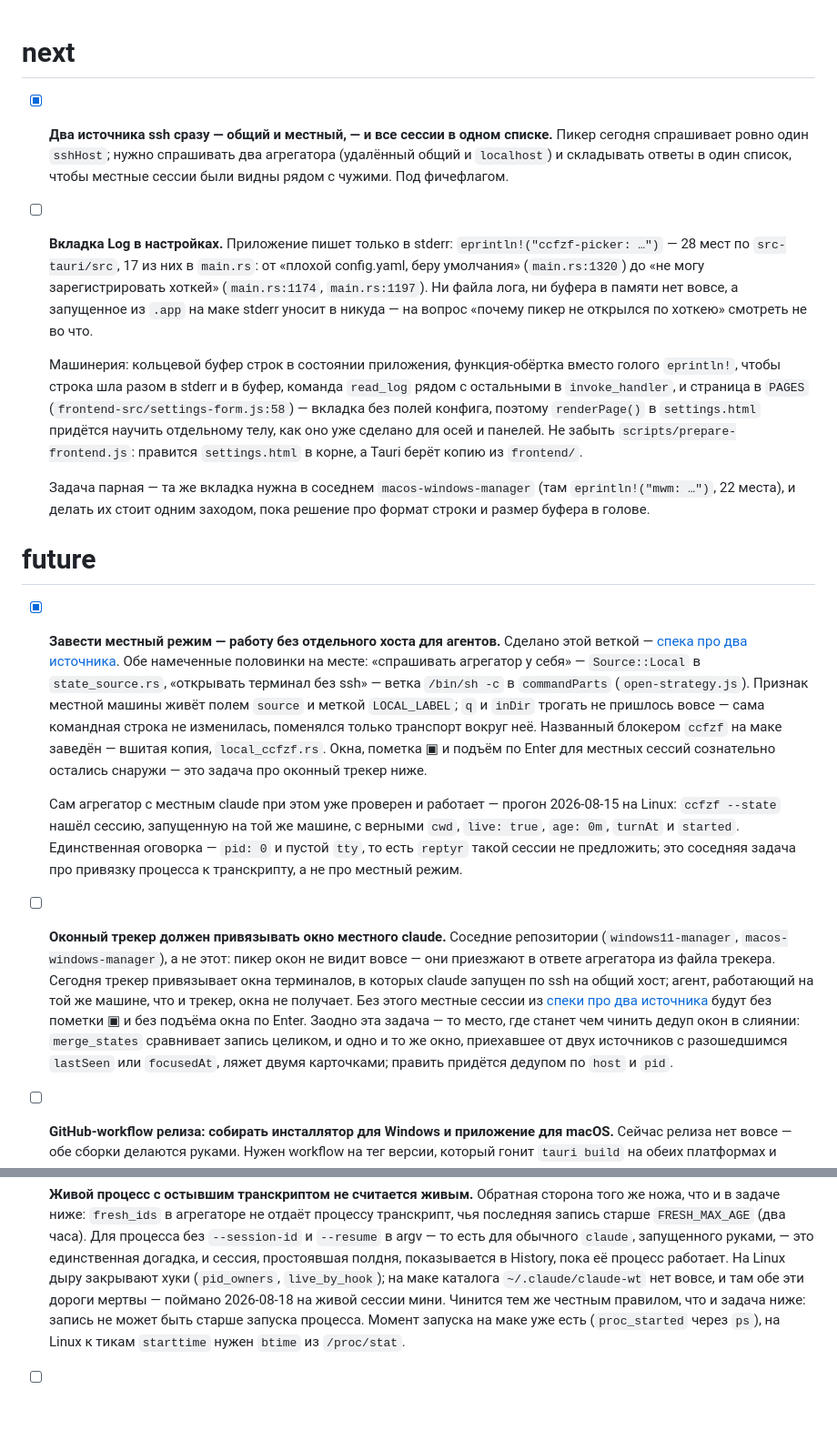
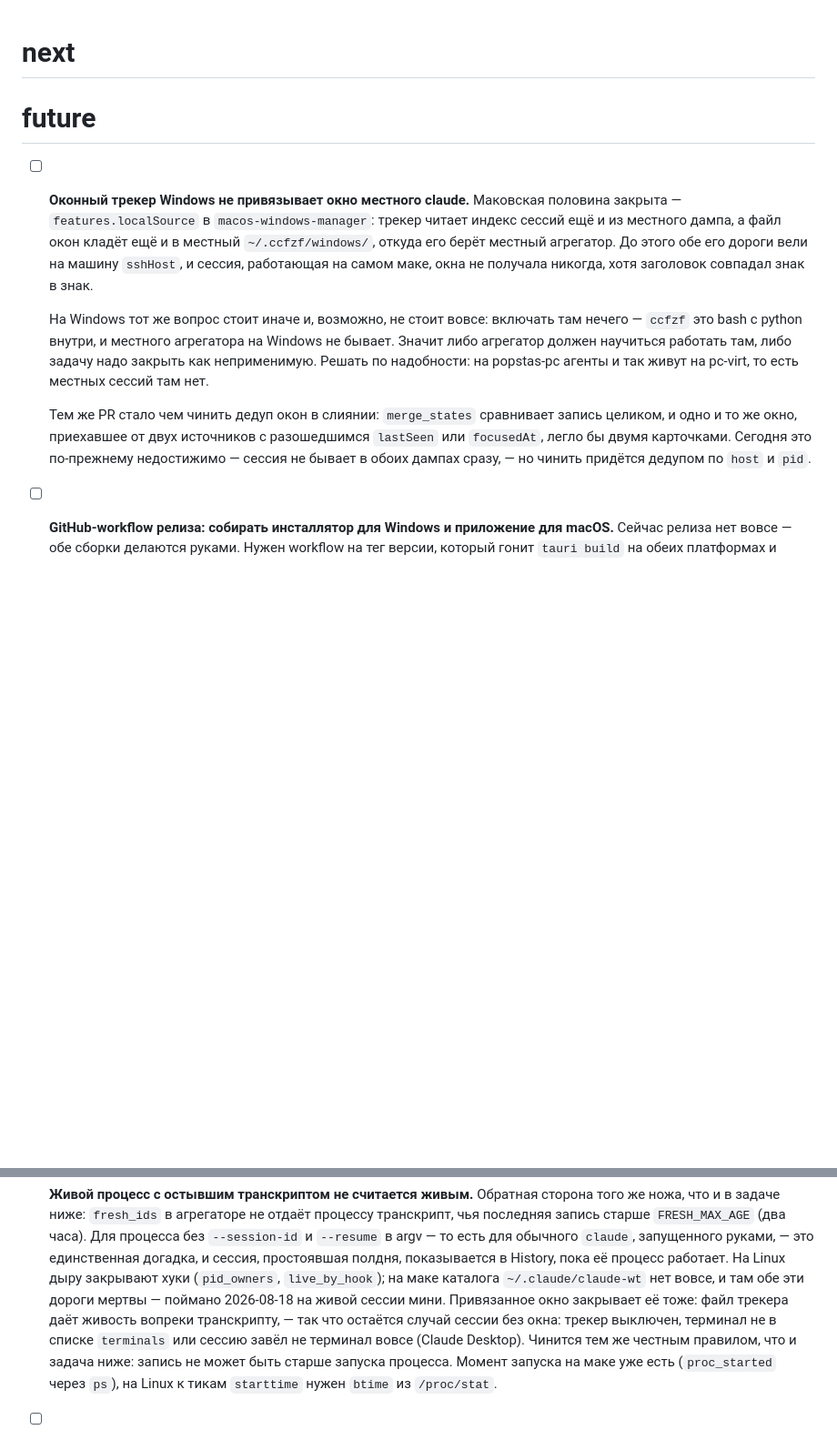
Before and after one commit to popstas/ccfzf-picker, a Markdown page: docs/TODO.md, 2 parts joined by grey strips. Shown at 91% size. Rendered like a GitHub page; blank space fills up the shorter version.

Commit message:
task: закрытые задачи убраны, задача про трекер сузилась до Windows
Маковскую половину закрыл popstas/macos-windows-manager#7; заодно уточнено,
что привязанное окно снимает и вопрос про остывший транскрипт.

Co-Authored-By: Claude Opus 5 (1M context) <noreply@anthropic.com>

```diff
--- a/docs/TODO.md
+++ b/docs/TODO.md
@@ -1,63 +1,25 @@
 # next
-
-- [x] **Два источника ssh сразу — общий и местный, — и все сессии в одном
-  списке.** Пикер сегодня спрашивает ровно один `sshHost`; нужно спрашивать
-  два агрегатора (удалённый общий и `localhost`) и складывать ответы в один
-  список, чтобы местные сессии были видны рядом с чужими. Под фичефлагом.
-
-- [ ] **Вкладка Log в настройках.** Приложение пишет только в stderr:
-  `eprintln!("ccfzf-picker: …")` — 28 мест по `src-tauri/src`, 17 из них в
-  `main.rs`: от «плохой config.yaml, беру умолчания» (`main.rs:1320`) до «не
-  могу зарегистрировать хоткей» (`main.rs:1174`, `main.rs:1197`). Ни файла
-  лога, ни буфера в памяти нет вовсе, а запущенное из `.app` на маке stderr
-  уносит в никуда — на вопрос «почему пикер не открылся по хоткею» смотреть не
-  во что.
-
-  Машинерия: кольцевой буфер строк в состоянии приложения, функция-обёртка
-  вместо голого `eprintln!`, чтобы строка шла разом в stderr и в буфер, команда
-  `read_log` рядом с остальными в `invoke_handler`, и страница в `PAGES`
-  (`frontend-src/settings-form.js:58`) — вкладка без полей конфига, поэтому
-  `renderPage()` в `settings.html` придётся научить отдельному телу, как оно
-  уже сделано для осей и панелей. Не забыть `scripts/prepare-frontend.js`:
-  правится `settings.html` в корне, а Tauri берёт копию из `frontend/`.
-
-  Задача парная — та же вкладка нужна в соседнем `macos-windows-manager`
-  (там `eprintln!("mwm: …")`, 22 места), и делать их стоит одним заходом, пока
-  решение про формат строки и размер буфера в голове.
 
 # future
 
-- [x] **Завести местный режим — работу без отдельного хоста для агентов.**
-  Сделано этой веткой —
-  [спека про два источника](superpowers/specs/2026-08-18-two-state-sources-design.md).
-  Обе намеченные половинки на месте: «спрашивать агрегатор у себя» —
-  `Source::Local` в `state_source.rs`, «открывать терминал без ssh» — ветка
-  `/bin/sh -c` в `commandParts` (`open-strategy.js`). Признак местной машины
-  живёт полем `source` и меткой `LOCAL_LABEL`; `q` и `inDir` трогать не
-  пришлось вовсе — сама командная строка не изменилась, поменялся только
-  транспорт вокруг неё. Названный блокером `ccfzf` на маке заведён — вшитая
-  копия, `local_ccfzf.rs`. Окна, пометка ▣ и подъём по Enter для местных
-  сессий сознательно остались снаружи — это задача про оконный трекер ниже.
+- [ ] **Оконный трекер Windows не привязывает окно местного claude.** Маковская
+  половина закрыта — `features.localSource` в `macos-windows-manager`: трекер
+  читает индекс сессий ещё и из местного дампа, а файл окон кладёт ещё и в
+  местный `~/.ccfzf/windows/`, откуда его берёт местный агрегатор. До этого обе
+  его дороги вели на машину `sshHost`, и сессия, работающая на самом маке, окна
+  не получала никогда, хотя заголовок совпадал знак в знак.
 
-  Сам агрегатор с местным claude при этом уже проверен и работает — прогон
-  2026-08-15 на Linux: `ccfzf --state` нашёл сессию, запущенную на той же
-  машине, с верными `cwd`, `live: true`, `age: 0m`, `turnAt` и `started`.
-  Единственная оговорка — `pid: 0` и пустой `tty`, то есть `reptyr` такой
-  сессии не предложить; это соседняя задача про привязку процесса к
-  транскрипту, а не про местный режим.
+  На Windows тот же вопрос стоит иначе и, возможно, не стоит вовсе: включать
+  там нечего — `ccfzf` это bash с python внутри, и местного агрегатора на
+  Windows не бывает. Значит либо агрегатор должен научиться работать там, либо
+  задачу надо закрыть как неприменимую. Решать по надобности: на popstas-pc
+  агенты и так живут на pc-virt, то есть местных сессий там нет.
 
-- [ ] **Оконный трекер должен привязывать окно местного claude.** Соседние
-  репозитории (`windows11-manager`, `macos-windows-manager`), а не этот: пикер
-  окон не видит вовсе — они приезжают в ответе агрегатора из файла трекера.
-  Сегодня трекер привязывает окна терминалов, в которых claude запущен по ssh
-  на общий хост; агент, работающий на той же машине, что и трекер, окна не
-  получает. Без этого местные сессии из
-  [спеки про два источника](superpowers/specs/2026-08-18-two-state-sources-design.md)
-  будут без пометки ▣ и без подъёма окна по Enter. Заодно эта задача — то
-  место, где станет чем чинить дедуп окон в слиянии: `merge_states` сравнивает
+  Тем же PR стало чем чинить дедуп окон в слиянии: `merge_states` сравнивает
   запись целиком, и одно и то же окно, приехавшее от двух источников с
-  разошедшимся `lastSeen` или `focusedAt`, ляжет двумя карточками; править
-  придётся дедупом по `host` и `pid`.
+  разошедшимся `lastSeen` или `focusedAt`, легло бы двумя карточками. Сегодня
+  это по-прежнему недостижимо — сессия не бывает в обоих дампах сразу, —
+  но чинить придётся дедупом по `host` и `pid`.
 
 - [ ] **GitHub-workflow релиза: собирать инсталлятор для Windows и приложение
   для macOS.** Сейчас релиза нет вовсе — обе сборки делаются руками. Нужен
@@ -124,7 +86,10 @@
   сессия, простоявшая полдня, показывается в History, пока её процесс работает.
   На Linux дыру закрывают хуки (`pid_owners`, `live_by_hook`); на маке каталога
   `~/.claude/claude-wt` нет вовсе, и там обе эти дороги мертвы — поймано
-  2026-08-18 на живой сессии мини. Чинится тем же честным правилом, что и
+  2026-08-18 на живой сессии мини. Привязанное окно закрывает её тоже: файл
+  трекера даёт живость вопреки транскрипту, — так что остаётся случай сессии
+  без окна: трекер выключен, терминал не в списке `terminals` или сессию завёл
+  не терминал вовсе (Claude Desktop). Чинится тем же честным правилом, что и
   задача ниже: запись не может быть старше запуска процесса. Момент запуска на
   маке уже есть (`proc_started` через `ps`), на Linux к тикам `starttime`
   нужен `btime` из `/proc/stat`.
```
